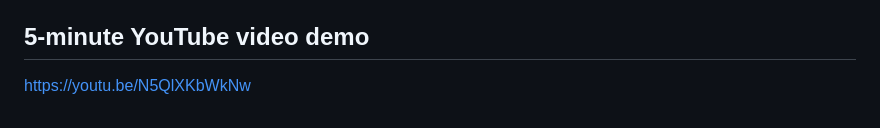
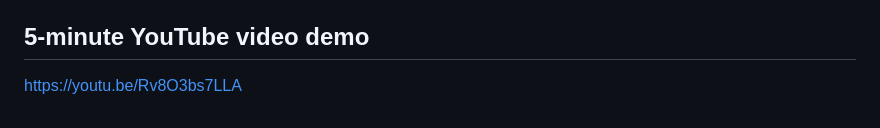
Before and after one commit to kare0041/cst8919-assignment-1, a Markdown page: README.md, the part around the change. GitHub-like rendering.

Commit message:
adding the youtube video demo to README.md file

```diff
--- a/README.md
+++ b/README.md
@@ -108,4 +108,4 @@ All dependencies are listed in `requirements.txt`
 
 ## 5-minute YouTube video demo
 
-https://youtu.be/N5QlXKbWkNw
+https://youtu.be/Rv8O3bs7LLA
```
